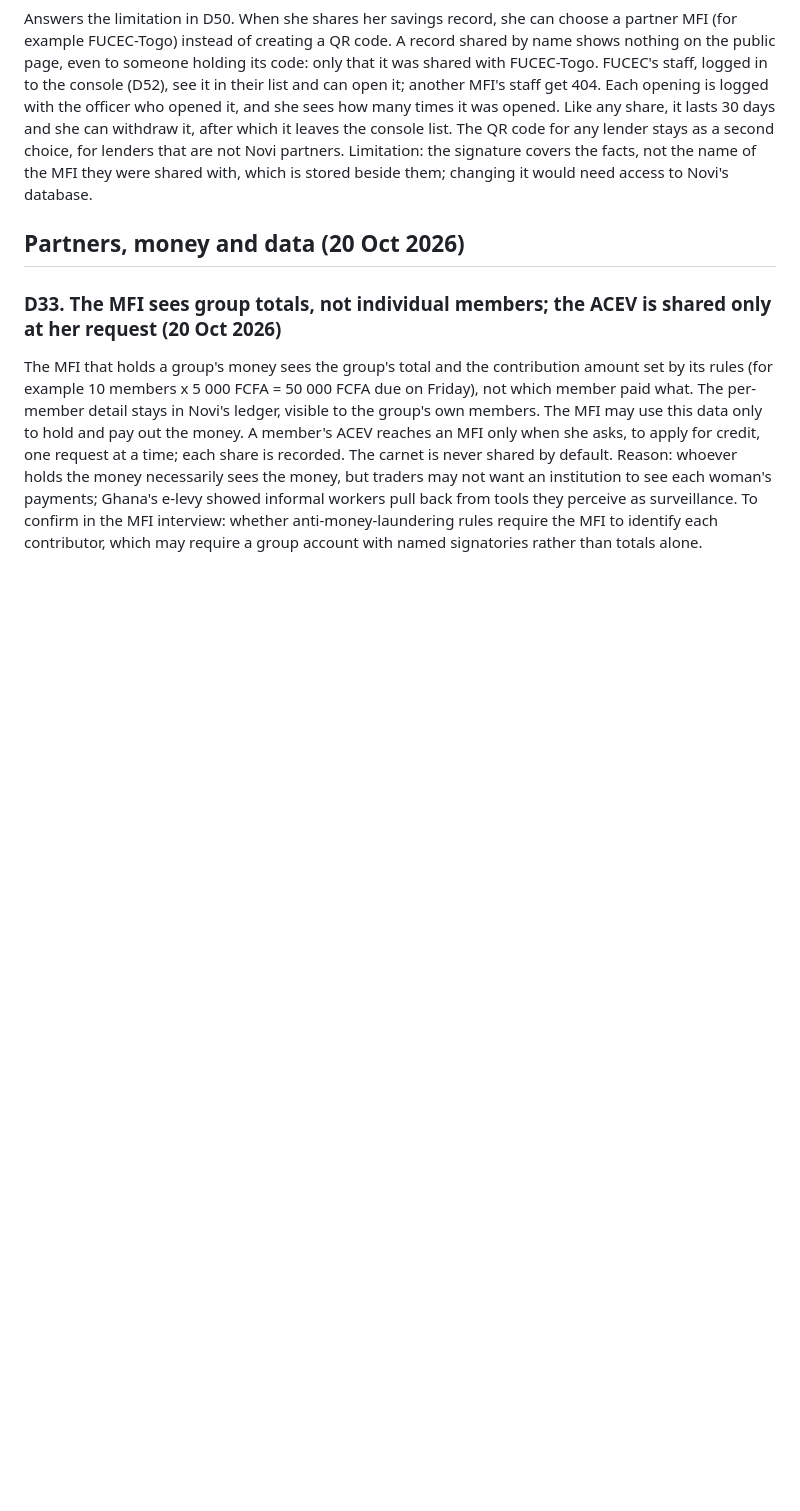
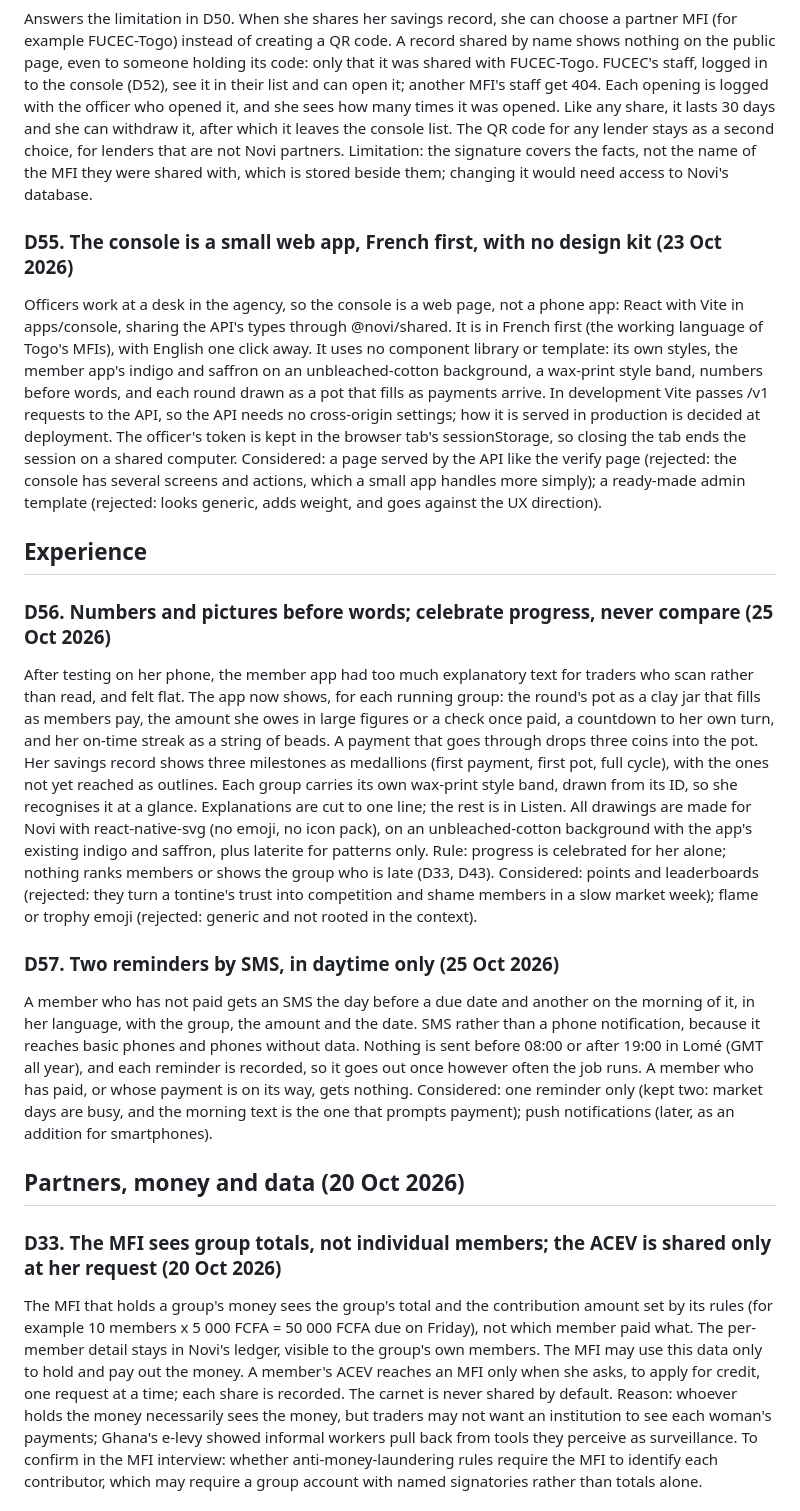
Before and after one commit to estheredi0406/novi-app, a Markdown page: docs/decisions.md, the part around the change. Rendered like a GitHub page; blank space fills up the shorter version.

Commit message:
docs: record D55 to D57

```diff
--- a/docs/decisions.md
+++ b/docs/decisions.md
@@ -160,6 +160,17 @@ A pot held because it is not full (D48) appears in the console with how many pay
 ### D54. She can share her record with one MFI by name, seen only in its console (23 Oct 2026)
 Answers the limitation in D50. When she shares her savings record, she can choose a partner MFI (for example FUCEC-Togo) instead of creating a QR code. A record shared by name shows nothing on the public page, even to someone holding its code: only that it was shared with FUCEC-Togo. FUCEC's staff, logged in to the console (D52), see it in their list and can open it; another MFI's staff get 404. Each opening is logged with the officer who opened it, and she sees how many times it was opened. Like any share, it lasts 30 days and she can withdraw it, after which it leaves the console list. The QR code for any lender stays as a second choice, for lenders that are not Novi partners. Limitation: the signature covers the facts, not the name of the MFI they were shared with, which is stored beside them; changing it would need access to Novi's database.
 
+### D55. The console is a small web app, French first, with no design kit (23 Oct 2026)
+Officers work at a desk in the agency, so the console is a web page, not a phone app: React with Vite in apps/console, sharing the API's types through @novi/shared. It is in French first (the working language of Togo's MFIs), with English one click away. It uses no component library or template: its own styles, the member app's indigo and saffron on an unbleached-cotton background, a wax-print style band, numbers before words, and each round drawn as a pot that fills as payments arrive. In development Vite passes /v1 requests to the API, so the API needs no cross-origin settings; how it is served in production is decided at deployment. The officer's token is kept in the browser tab's sessionStorage, so closing the tab ends the session on a shared computer. Considered: a page served by the API like the verify page (rejected: the console has several screens and actions, which a small app handles more simply); a ready-made admin template (rejected: looks generic, adds weight, and goes against the UX direction).
+
+## Experience
+
+### D56. Numbers and pictures before words; celebrate progress, never compare (25 Oct 2026)
+After testing on her phone, the member app had too much explanatory text for traders who scan rather than read, and felt flat. The app now shows, for each running group: the round's pot as a clay jar that fills as members pay, the amount she owes in large figures or a check once paid, a countdown to her own turn, and her on-time streak as a string of beads. A payment that goes through drops three coins into the pot. Her savings record shows three milestones as medallions (first payment, first pot, full cycle), with the ones not yet reached as outlines. Each group carries its own wax-print style band, drawn from its ID, so she recognises it at a glance. Explanations are cut to one line; the rest is in Listen. All drawings are made for Novi with react-native-svg (no emoji, no icon pack), on an unbleached-cotton background with the app's existing indigo and saffron, plus laterite for patterns only. Rule: progress is celebrated for her alone; nothing ranks members or shows the group who is late (D33, D43). Considered: points and leaderboards (rejected: they turn a tontine's trust into competition and shame members in a slow market week); flame or trophy emoji (rejected: generic and not rooted in the context).
+
+### D57. Two reminders by SMS, in daytime only (25 Oct 2026)
+A member who has not paid gets an SMS the day before a due date and another on the morning of it, in her language, with the group, the amount and the date. SMS rather than a phone notification, because it reaches basic phones and phones without data. Nothing is sent before 08:00 or after 19:00 in Lomé (GMT all year), and each reminder is recorded, so it goes out once however often the job runs. A member who has paid, or whose payment is on its way, gets nothing. Considered: one reminder only (kept two: market days are busy, and the morning text is the one that prompts payment); push notifications (later, as an addition for smartphones).
+
 ## Partners, money and data (20 Oct 2026)
 
 ### D33. The MFI sees group totals, not individual members; the ACEV is shared only at her request (20 Oct 2026)
```
